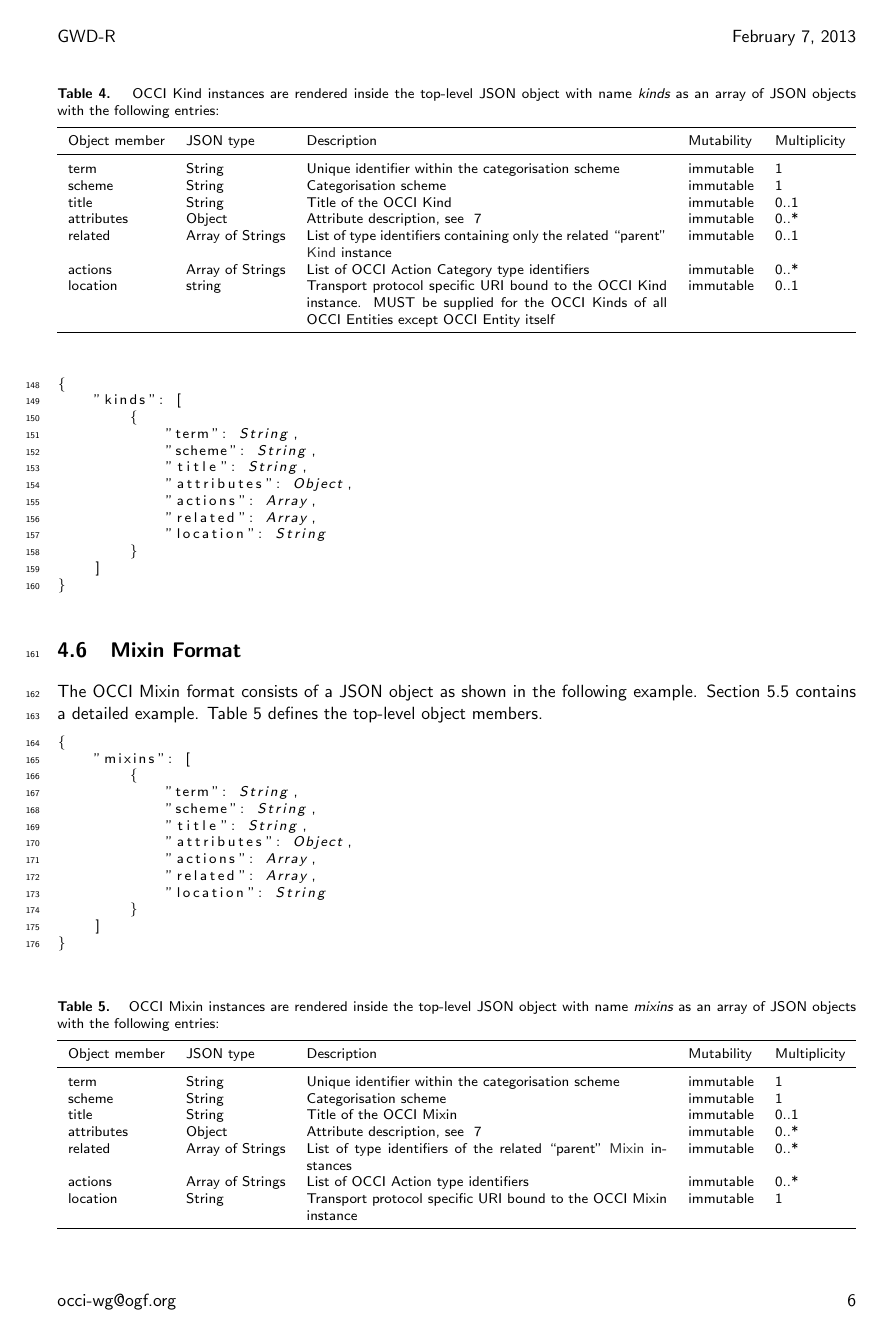
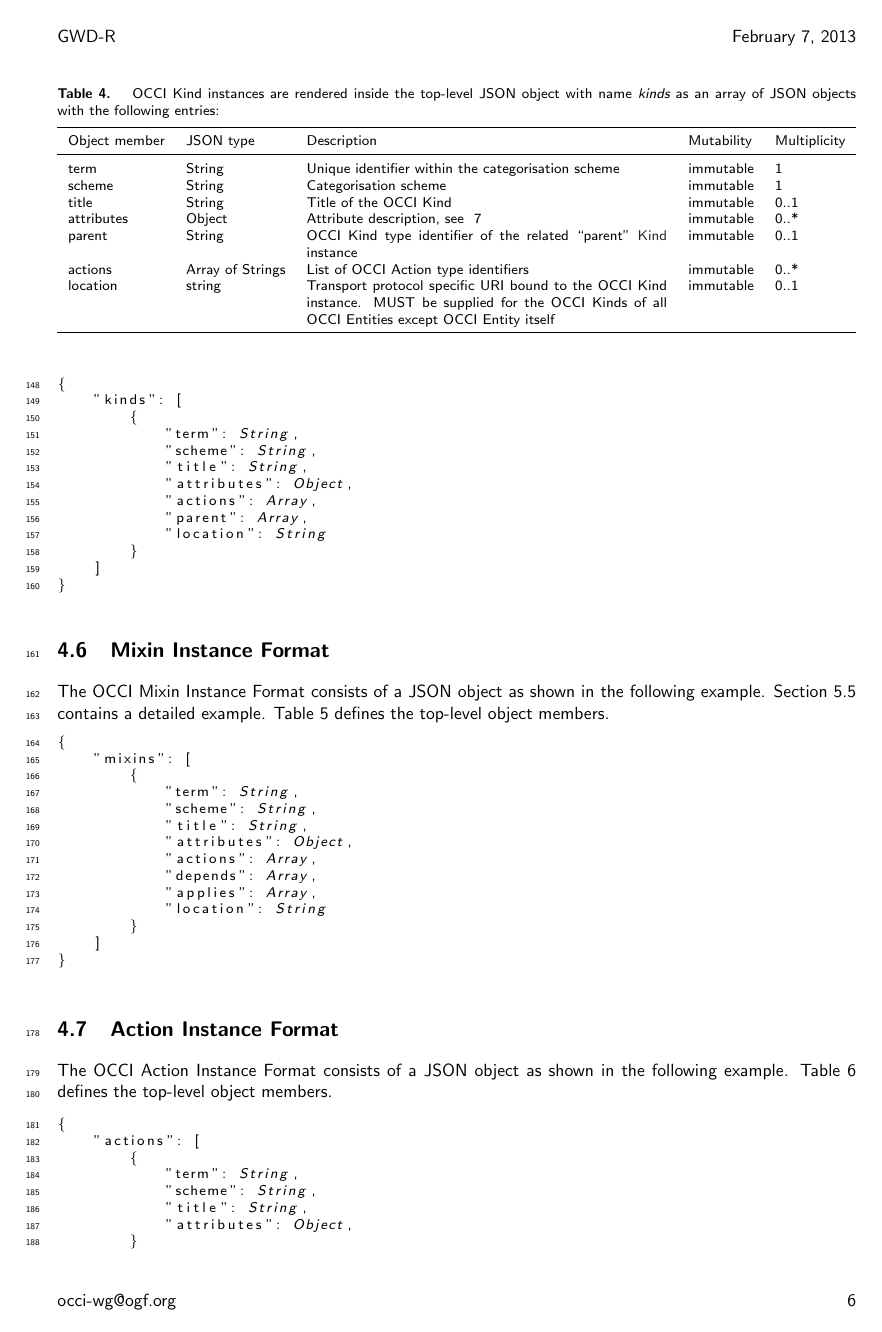
Before and after one commit to occiware/occi-wg, a LaTeX document (json_rendering.tex): page 6 of 13. Compiled offline with pdfLaTeX.

Commit message:
Updated JSON Rendering according to Core changes
- removed related from OCCI Kind and OCCI Mixin
- added parent to OCCI Kind
- added depends and applies to OCCI Mixin
- some wording harmonization
- some formatting improvements

```diff
--- a/json_rendering.tex
+++ b/json_rendering.tex
@@ -308,14 +308,20 @@ Table~\ref{tbl:format_kind} defines the top-level object members.
     \colrule
     term & String & Unique identifier within the categorisation scheme &
 immutable & 1 \\
+
     scheme & String & Categorisation scheme & immutable & 1 \\
+
     title & String & Title of the OCCI Kind & immutable & 0..1 \\
+
     attributes & Object & Attribute description, see
 ~\ref{tbl:format_attribute_description} & immutable & 0..* \\
-    related & Array of Strings & List of type identifiers containing only the
+
+    parent & String & OCCI Kind type identifier of the
 related ``parent'' \hl{Kind} instance & immutable & 0..1 \\
-    actions & Array of Strings & List of OCCI Action Category type
+
+    actions & Array of Strings & List of OCCI Action type
 identifiers & immutable & 0..* \\
+
     location & string & Transport protocol specific URI bound to the OCCI Kind
 instance. MUST be supplied for the OCCI Kinds of all OCCI Entities except OCCI
 Entity itself & immutable & 0..1 \\
@@ -332,17 +338,17 @@ Entity itself & immutable & 0..1 \\
             "title": String,
             "attributes": Object,
             "actions": Array,
-            "related": Array,
+            "parent": Array,
             "location": String
         }
     ]
 }
 \end{lstlisting}
 
-\subsection{Mixin Format}
+\subsection{Mixin Instance Format}
 \label{sec:format_mixin}
 
-The OCCI Mixin format consists of a JSON object as shown in the following example. Section \ref{sec:example_mixin} contains a detailed example.
+The OCCI Mixin Instance Format consists of a JSON object as shown in the following example. Section \ref{sec:example_mixin} contains a detailed example.
 Table~\ref{tbl:format_mixin} defines the top-level object members.
 
 \begin{lstlisting}
@@ -354,7 +360,8 @@ Table~\ref{tbl:format_mixin} defines the top-level object members.
             "title": String,
             "attributes": Object,
             "actions": Array,
-            "related": Array,
+            "depends": Array,
+            "applies": Array,
             "location": String
         }
     ]
@@ -372,9 +379,10 @@ Table~\ref{tbl:format_mixin} defines the top-level object members.
     \colrule
     term & String & Unique identifier within the categorisation scheme &
 immutable & 1 \\
+
     scheme & String & Categorisation scheme & immutable & 1 \\
+
     title & String & Title of the OCCI Mixin & immutable & 0..1 \\
+
     attributes & Object & Attribute description, see
 ~\ref{tbl:format_attribute_description} & immutable & 0..* \\
-    related & Array of Strings & List of type identifiers of the related
-``parent'' \hl{Mixin} instances & immutable & 0..* \\
@@ -386,10 +402,10 @@ instance & immutable & 1 \\
     \end{tabularx}
 }
 
-\subsection{Action Format}
+\subsection{Action Instance Format}
 \label{sec:format_action}
 
-The OCCI Action format consists of a JSON object as shown in the
+The OCCI Action Instance Format consists of a JSON object as shown in the
 following example.
 Table~\ref{tbl:format_action} defines the top-level object members.
 
```
Also changed, not shown: json_rendering.tex (45 more changed lines).
